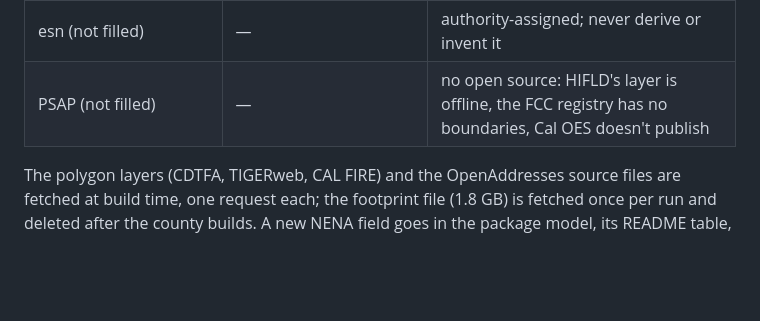
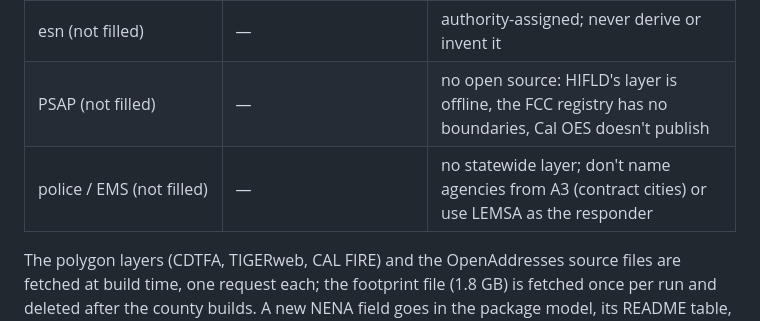
Before and after one commit to COF-RyLopez/ng911-pipeline, a Markdown page: AGENTS.md, the part around the change. Drawn GitHub-style; blank space fills up the shorter version.

```diff
--- a/AGENTS.md
+++ b/AGENTS.md
@@ -39,6 +39,7 @@ Published: `https://pub-152dce9299c94555bb415d992fe120e7.r2.dev/` (R2, written o
 | fire_district, fire_fdid (and _l/_r) | CAL FIRE California Local Fire Districts | evidence, not NENA fields; smallest polygon wins overlaps |
 | esn (not filled) | — | authority-assigned; never derive or invent it |
 | PSAP (not filled) | — | no open source: HIFLD's layer is offline, the FCC registry has no boundaries, Cal OES doesn't publish |
+| police / EMS (not filled) | — | no statewide layer; don't name agencies from A3 (contract cities) or use LEMSA as the responder |
 
 The polygon layers (CDTFA, TIGERweb, CAL FIRE) and the OpenAddresses source files are fetched at build time,
 one request each; the footprint file (1.8 GB) is fetched once per run and deleted after the county builds.
```
Also changed, not shown: README.md (+5 -2 lines).
